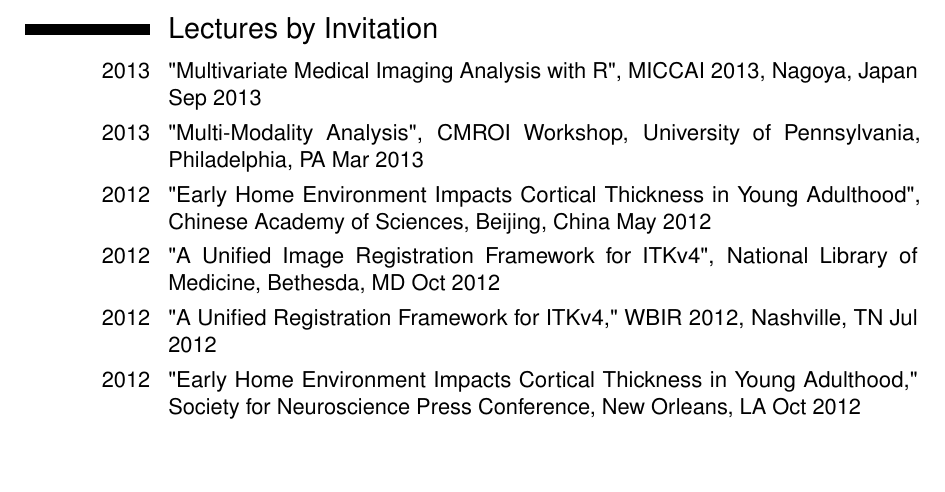
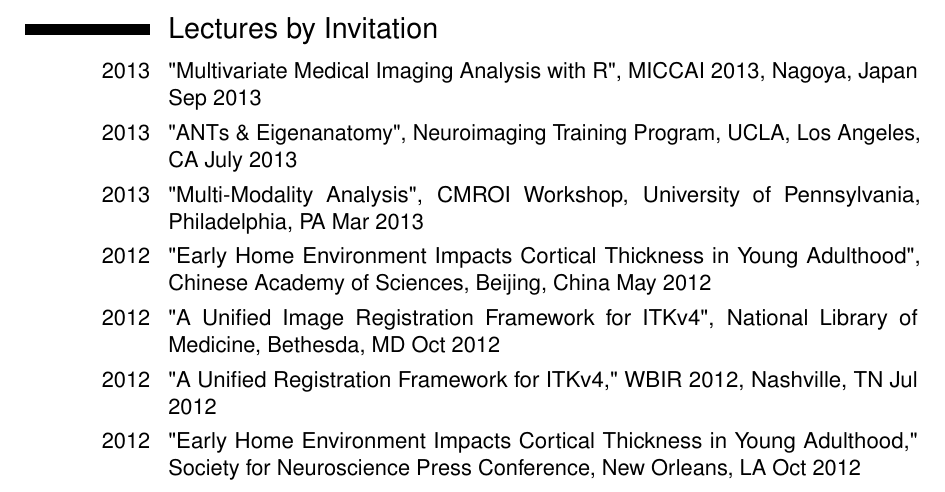
Before and after one commit to stnava/CV, a LaTeX CV (src/BrianAvants_CV.tex): part of page 3 of 14, cut so that both start at the same text, the shorter picture padded with empty space. Compiled offline with pdfLaTeX.

Commit message:
ENH: NITP

```diff
--- a/src/BrianAvants_CV.tex
+++ b/src/BrianAvants_CV.tex
@@ -158,6 +158,7 @@
 
 \section{Lectures by Invitation}
 \cvitem{2013}{"Multivariate Medical Imaging Analysis with R", MICCAI 2013, Nagoya, Japan 	 Sep 	 2013}
+\cvitem{2013}{"ANTs \& Eigenanatomy", Neuroimaging Training Program, UCLA, Los Angeles, CA 	 July 	 2013}
 \cvitem{2013}{"Multi-Modality Analysis", CMROI Workshop, University of Pennsylvania, Philadelphia, PA 	 Mar 	 2013}
 \cvitem{2012}{"Early Home Environment Impacts Cortical Thickness in Young Adulthood", Chinese Academy of Sciences, Beijing, China 	 May 	 2012}
 \cvitem{2012}{"A Unified Image Registration Framework for ITKv4", National Library of Medicine, Bethesda, MD 	 Oct 	 2012}
```
Also changed, not shown: src/BrianAvants_CV.pdf.
